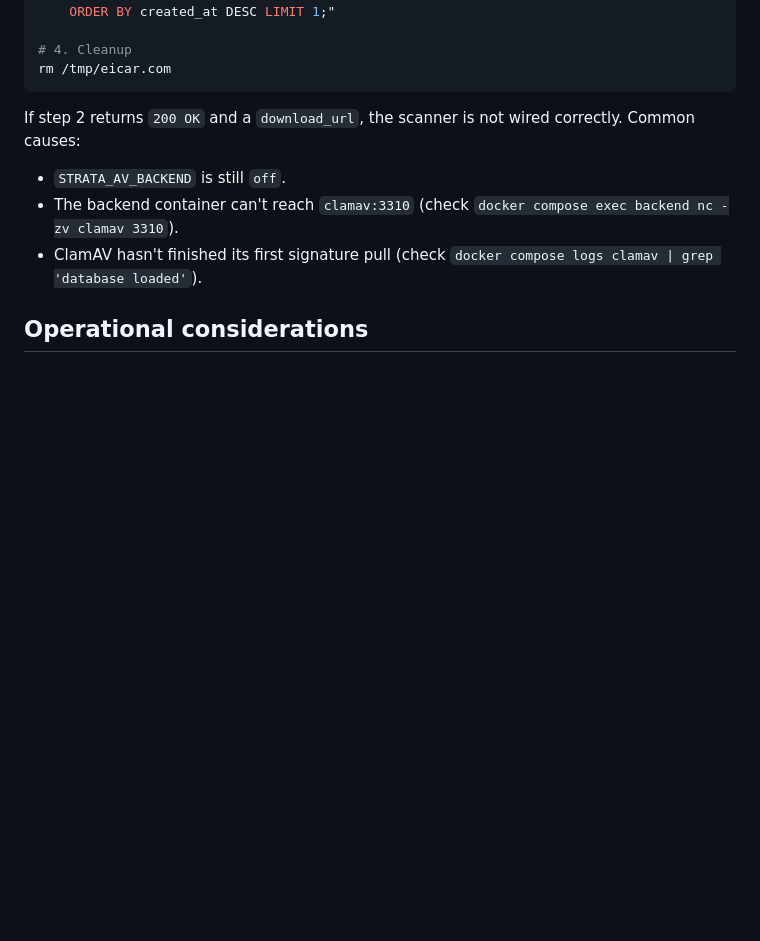
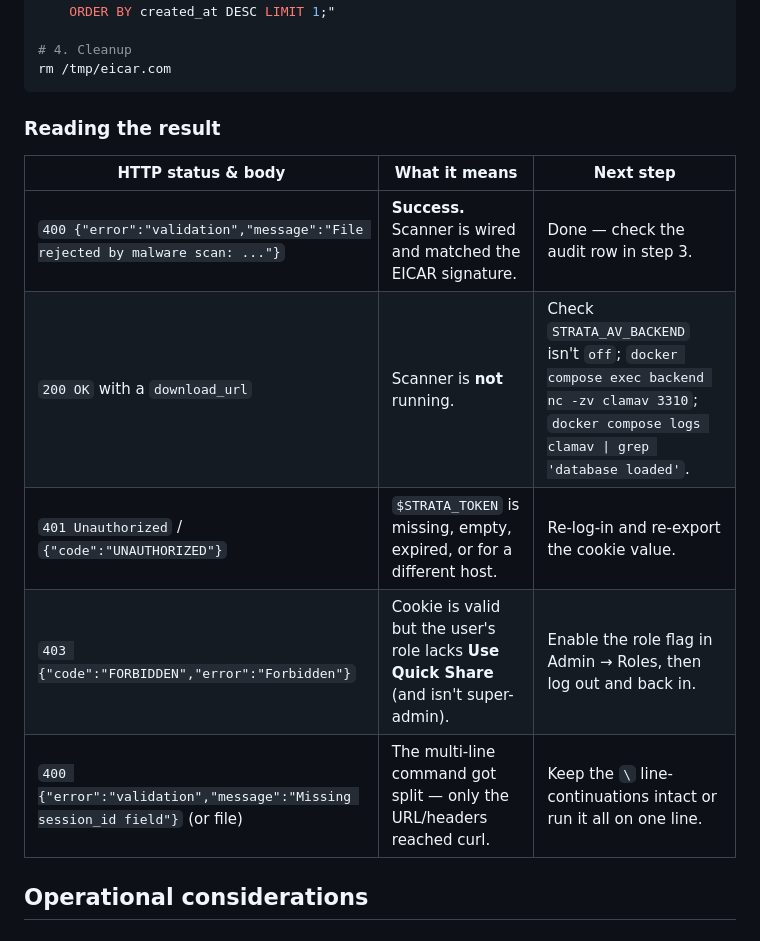
Before and after one commit to Bails309/strata-client, a Markdown page: docs/av-scanning.md, the part around one of its changes. Drawn GitHub-style; blank space fills up the shorter version.

````diff
--- a/docs/av-scanning.md
+++ b/docs/av-scanning.md
@@ -483,14 +520,15 @@ docker compose exec postgres-local \
 rm /tmp/eicar.com
 ```
 
-If step 2 returns `200 OK` and a `download_url`, the scanner is
-not wired correctly. Common causes:
+### Reading the result
 
-- `STRATA_AV_BACKEND` is still `off`.
-- The backend container can't reach `clamav:3310` (check
-  `docker compose exec backend nc -zv clamav 3310`).
-- ClamAV hasn't finished its first signature pull (check
-  `docker compose logs clamav | grep 'database loaded'`).
+| HTTP status & body                                                           | What it means                                                                                                                                         | Next step                                                                                                                                              |
+| ---------------------------------------------------------------------------- | ----------------------------------------------------------------------------------------------------------------------------------------------------- | ------------------------------------------------------------------------------------------------------------------------------------------------------ |
+| `400 {"error":"validation","message":"File rejected by malware scan: ..."}`  | **Success.** Scanner is wired and matched the EICAR signature.                                                                                        | Done — check the audit row in step 3.                                                                                                                  |
+| `200 OK` with a `download_url`                                               | Scanner is **not** running.                                                                                                                            | Check `STRATA_AV_BACKEND` isn't `off`; `docker compose exec backend nc -zv clamav 3310`; `docker compose logs clamav \| grep 'database loaded'`.       |
+| `401 Unauthorized` / `{"code":"UNAUTHORIZED"}`                               | `$STRATA_TOKEN` is missing, empty, expired, or for a different host.                                                                                  | Re-log-in and re-export the cookie value.                                                                                                              |
+| `403 {"code":"FORBIDDEN","error":"Forbidden"}`                               | Cookie is valid but the user's role lacks **Use Quick Share** (and isn't super-admin).                                                                 | Enable the role flag in Admin → Roles, then log out and back in.                                                                                       |
+| `400 {"error":"validation","message":"Missing session_id field"}` (or file)  | The multi-line command got split — only the URL/headers reached curl.                                                                                  | Keep the `\` line-continuations intact or run it all on one line.                                                                                      |
 
 ## Operational considerations
 
````
Also changed, not shown: other parts of docs/av-scanning.md (+40 -3 lines), docs/deployment-kubernetes.md (+3 -1 lines), docs/runbooks/av-operations.md (+23 -5 lines).
